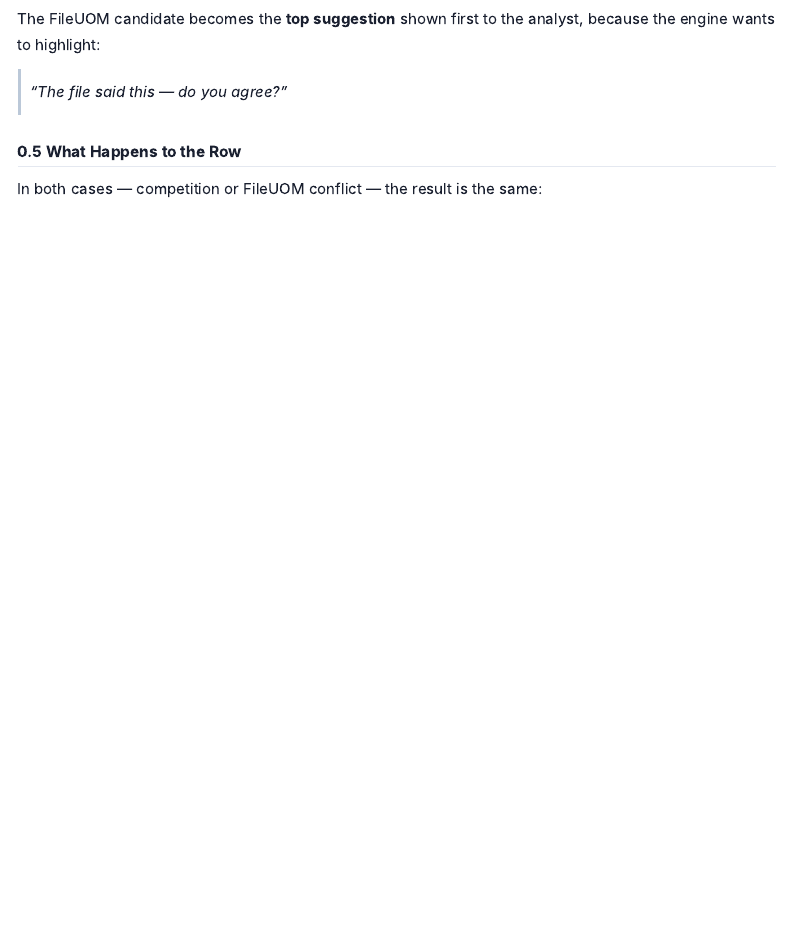
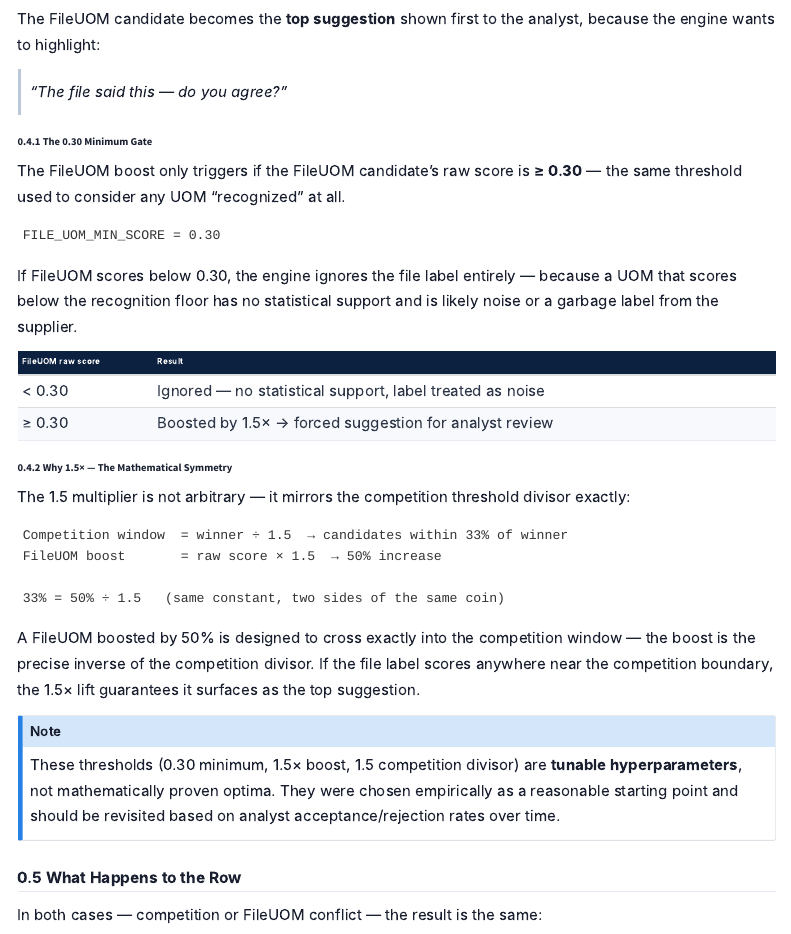
Before and after one commit to omkarmalpure-jpg/uom-suggestions-report, a Quarto document (uom_suggestions_quarto.qmd): the page in a window 1100 px wide, from 1740 px down. Rendered offline with R 4.5, knitr and Pandoc in place of Quarto, with nearby package versions; menus at the side of the page are left out.

Commit message:
Update FileUOM min score to 0.30 and add threshold reasoning

````diff
--- a/uom_suggestions_quarto.qmd
+++ b/uom_suggestions_quarto.qmd
@@ -95,6 +95,38 @@ The FileUOM candidate becomes the **top suggestion** shown first to the analyst,
 
 > *"The file said this — do you agree?"*
 
+### The 0.30 Minimum Gate
+
+The FileUOM boost only triggers if the FileUOM candidate's raw score is **≥ 0.30** — the same threshold used to consider any UOM "recognized" at all.
+
+```
+FILE_UOM_MIN_SCORE = 0.30
+```
+
+If FileUOM scores below 0.30, the engine ignores the file label entirely — because a UOM that scores below the recognition floor has no statistical support and is likely noise or a garbage label from the supplier.
+
+| FileUOM raw score | Result |
+|-------------------|--------|
+| < 0.30 | Ignored — no statistical support, label treated as noise |
+| ≥ 0.30 | Boosted by 1.5× → forced suggestion for analyst review |
+
+### Why 1.5× — The Mathematical Symmetry
+
+The 1.5 multiplier is not arbitrary — it mirrors the competition threshold divisor exactly:
+
+```
+Competition window  = winner ÷ 1.5  → candidates within 33% of winner
+FileUOM boost       = raw score × 1.5  → 50% increase
+
+33% = 50% ÷ 1.5   (same constant, two sides of the same coin)
+```
+
+A FileUOM boosted by 50% is designed to cross exactly into the competition window — the boost is the precise inverse of the competition divisor. If the file label scores anywhere near the competition boundary, the 1.5× lift guarantees it surfaces as the top suggestion.
+
+::: {.callout-note}
+These thresholds (0.30 minimum, 1.5× boost, 1.5 competition divisor) are **tunable hyperparameters**, not mathematically proven optima. They were chosen empirically as a reasonable starting point and should be revisited based on analyst acceptance/rejection rates over time.
+:::
+
 ## What Happens to the Row
 
 In both cases — competition or FileUOM conflict — the result is the same:
````
